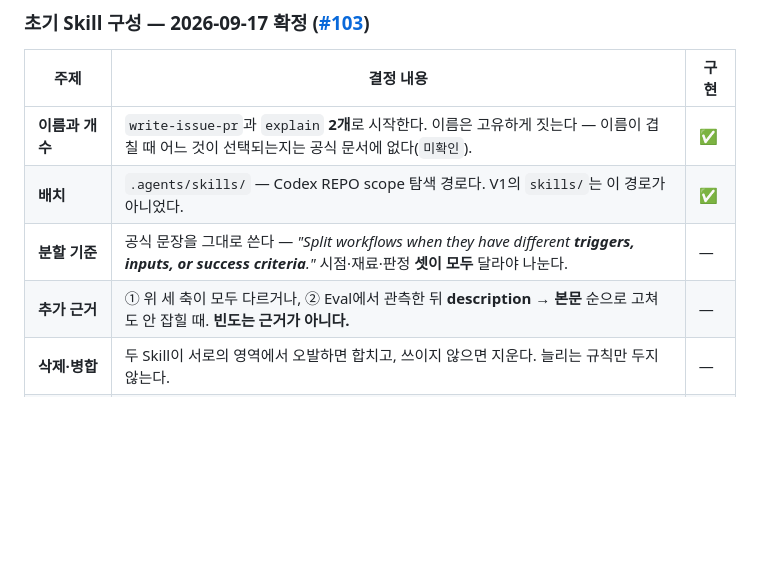
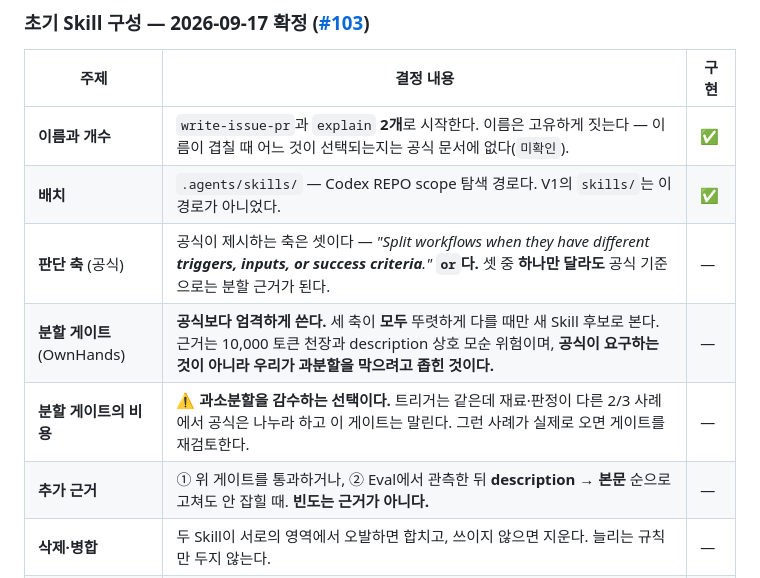
Before and after one commit to taejung3852/OwnHands, a Markdown page: docs/v2/decisions.md, the part around the change. GitHub-like rendering; blank space fills up the shorter version.

Commit message:
fix: 공식 분할 기준을 우리 게이트와 분리한다
공식 원문은 or다.

  "Split workflows when they have different triggers, inputs,
   or success criteria."

그런데 decisions.md는 "셋이 모두 달라야 나눈다"고 쓰면서 "공식 문장을
그대로 쓴다"고 적었다. or를 and로 바꿔놓고 공식이라고 표기한 것이다.
우리 결정을 공식으로 위장한 것이고, codex-official.md 첫 줄의 "근거의
성격을 구분한다"를 어겼다. 게다가 decisions.md는 스스로 기준 문서라고
선언한 자리다.

행을 셋으로 나눴다.

- 판단 축 (공식)      — or다. 하나만 달라도 공식 기준으로는 근거다
- 분할 게이트 (OwnHands) — 셋 모두. 공식보다 엄격하고, 근거는 10,000
                          토큰 천장이지 공식이 아니다
- 분할 게이트의 비용    — 과소분할을 감수한다. 2/3 사례가 오면 재검토

지금까지의 판단은 and로 재도 or로 재도 같아서 결정을 되돌릴 것은
없다. 표기만 고쳤다.

#103 코멘트의 같은 표현도 정정했다. 커밋 82d2460 메시지에도 남아
있으나 이력이라 두었다.

Refs #103

```diff
--- a/docs/v2/decisions.md
+++ b/docs/v2/decisions.md
@@ -51,8 +51,10 @@
 |---|---|---|
 | **이름과 개수** | `write-issue-pr`과 `explain` **2개**로 시작한다. 이름은 고유하게 짓는다 — 이름이 겹칠 때 어느 것이 선택되는지는 공식 문서에 없다(`미확인`). | ✅ |
 | **배치** | `.agents/skills/` — Codex REPO scope 탐색 경로다. V1의 `skills/`는 이 경로가 아니었다. | ✅ |
-| **분할 기준** | 공식 문장을 그대로 쓴다 — *"Split workflows when they have different **triggers, inputs, or success criteria**."* 시점·재료·판정 **셋이 모두** 달라야 나눈다. | — |
-| **추가 근거** | ① 위 세 축이 모두 다르거나, ② Eval에서 관측한 뒤 **description → 본문** 순으로 고쳐도 안 잡힐 때. **빈도는 근거가 아니다.** | — |
+| **판단 축** (공식) | 공식이 제시하는 축은 셋이다 — *"Split workflows when they have different **triggers, inputs, or success criteria**."* **`or`다.** 셋 중 **하나만 달라도** 공식 기준으로는 분할 근거가 된다. | — |
+| **분할 게이트** (OwnHands) | **공식보다 엄격하게 쓴다.** 세 축이 **모두** 뚜렷하게 다를 때만 새 Skill 후보로 본다. 근거는 10,000 토큰 천장과 description 상호 모순 위험이며, **공식이 요구하는 것이 아니라 우리가 과분할을 막으려고 좁힌 것이다.** | — |
+| **분할 게이트의 비용** | ⚠️ **과소분할을 감수하는 선택이다.** 트리거는 같은데 재료·판정이 다른 2/3 사례에서 공식은 나누라 하고 이 게이트는 말린다. 그런 사례가 실제로 오면 게이트를 재검토한다. | — |
+| **추가 근거** | ① 위 게이트를 통과하거나, ② Eval에서 관측한 뒤 **description → 본문** 순으로 고쳐도 안 잡힐 때. **빈도는 근거가 아니다.** | — |
 | **삭제·병합** | 두 Skill이 서로의 영역에서 오발하면 합치고, 쓰이지 않으면 지운다. 늘리는 규칙만 두지 않는다. | — |
 | **지식의 배치** | 깊이는 Skill이 아니라 `references/`로 늘린다. `references/`는 카탈로그 예산을 먹지 않는다. 단 `SKILL.md`가 가리키고 언제 읽을지 적어야 로드된다. | ✅ |
 | **공통 규율의 자리** | 현재는 **각 Skill 안**에 둔다. `AGENTS.md`를 만들지 않는다 — 스킬 밖 세션에서 규율이 깨지는 것을 **관측한 뒤** 만든다. | ✅ |
```
